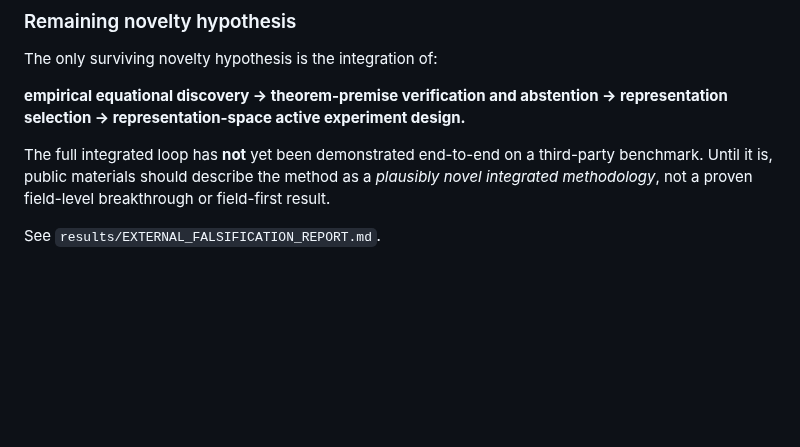
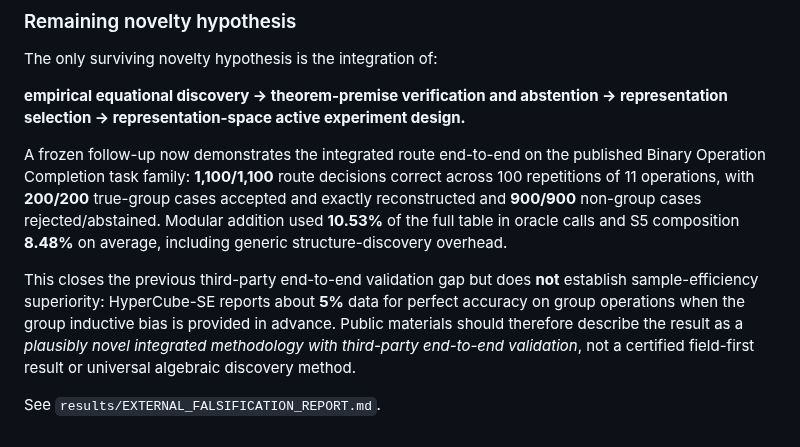
Before and after one commit to sushxnthd/theorica, a Markdown page: docs/CLAIM_BOUNDARIES.md, the part around the change. GitHub-like rendering; blank space fills up the shorter version.

Commit message:
Update boundaries after external end-to-end validation

```diff
--- a/docs/CLAIM_BOUNDARIES.md
+++ b/docs/CLAIM_BOUNDARIES.md
@@ -69,9 +69,20 @@ The only surviving novelty hypothesis is the integration of:
 **empirical equational discovery -> theorem-premise verification and abstention
 -> representation selection -> representation-space active experiment design.**
 
-The full integrated loop has **not** yet been demonstrated end-to-end on a
-third-party benchmark. Until it is, public materials should describe the method
-as a *plausibly novel integrated methodology*, not a proven field-level
-breakthrough or field-first result.
+A frozen follow-up now demonstrates the integrated route end-to-end on the
+published Binary Operation Completion task family: **1,100/1,100** route
+decisions correct across 100 repetitions of 11 operations, with **200/200**
+true-group cases accepted and exactly reconstructed and **900/900** non-group
+cases rejected/abstained. Modular addition used **10.53%** of the full table in
+oracle calls and S5 composition **8.48%** on average, including generic
+structure-discovery overhead.
+
+This closes the previous third-party end-to-end validation gap but does **not**
+establish sample-efficiency superiority: HyperCube-SE reports about **5%** data
+for perfect accuracy on group operations when the group inductive bias is
+provided in advance. Public materials should therefore describe the result as
+a *plausibly novel integrated methodology with third-party end-to-end
+validation*, not a certified field-first result or universal algebraic
+discovery method.
 
 See `results/EXTERNAL_FALSIFICATION_REPORT.md`.
```
